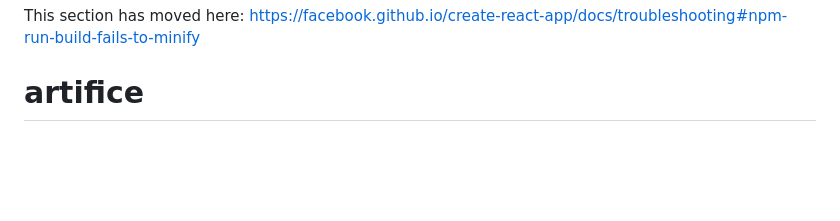
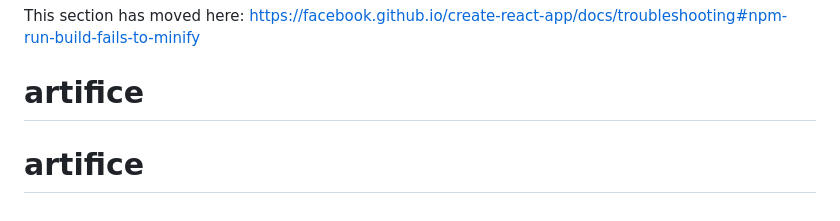
Before and after one commit to renaise/artifice, a Markdown page: README.md, the part around the change. Rendered like a GitHub page; blank space fills up the shorter version.

```diff
--- a/README.md
+++ b/README.md
@@ -69,3 +69,4 @@ This section has moved here: [https://facebook.github.io/create-react-app/docs/d
 
 This section has moved here: [https://facebook.github.io/create-react-app/docs/troubleshooting#npm-run-build-fails-to-minify](https://facebook.github.io/create-react-app/docs/troubleshooting#npm-run-build-fails-to-minify)
 # artifice
+# artifice
```
